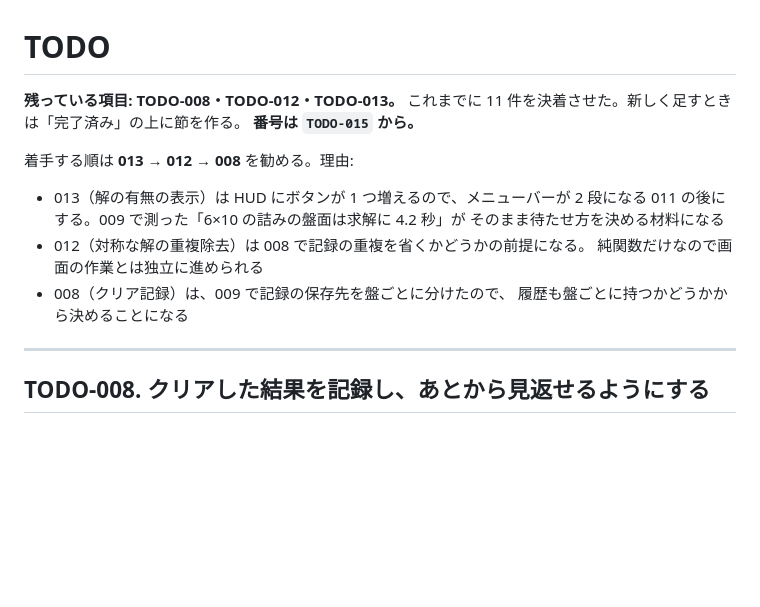
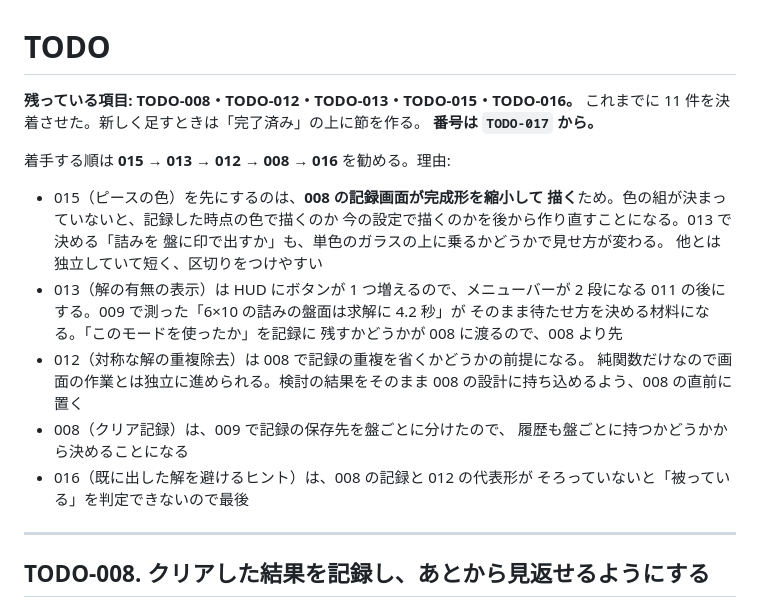
Before and after one commit to ytani01/pentomino-puzzle, a Markdown page: TODO.md, the part around one of its changes. Drawn GitHub-style; blank space fills up the shorter version.

```diff
--- a/TODO.md
+++ b/TODO.md
@@ -1,18 +1,27 @@
 # TODO
 
-**残っている項目: TODO-008・TODO-012・TODO-013。** これまでに
-11 件を決着させた。新しく足すときは「完了済み」の上に節を作る。
-**番号は `TODO-015` から。**
+**残っている項目: TODO-008・TODO-012・TODO-013・TODO-015・TODO-016。**
+これまでに 11 件を決着させた。新しく足すときは「完了済み」の上に節を作る。
+**番号は `TODO-017` から。**
 
-着手する順は **013 → 012 → 008** を勧める。理由:
+着手する順は **015 → 013 → 012 → 008 → 016** を勧める。理由:
 
+- 015（ピースの色）を先にするのは、**008 の記録画面が完成形を縮小して
+  描く**ため。色の組が決まっていないと、記録した時点の色で描くのか
+  今の設定で描くのかを後から作り直すことになる。013 で決める「詰みを
+  盤に印で出すか」も、単色のガラスの上に乗るかどうかで見せ方が変わる。
+  他とは独立していて短く、区切りをつけやすい
 - 013（解の有無の表示）は HUD にボタンが 1 つ増えるので、メニューバーが
   2 段になる 011 の後にする。009 で測った「6×10 の詰みの盤面は求解に 4.2 秒」が
-  そのまま待たせ方を決める材料になる
+  そのまま待たせ方を決める材料になる。「このモードを使ったか」を記録に
+  残すかどうかが 008 に渡るので、008 より先
 - 012（対称な解の重複除去）は 008 で記録の重複を省くかどうかの前提になる。
-  純関数だけなので画面の作業とは独立に進められる
+  純関数だけなので画面の作業とは独立に進められる。検討の結果をそのまま
+  008 の設計に持ち込めるよう、008 の直前に置く
 - 008（クリア記録）は、009 で記録の保存先を盤ごとに分けたので、
   履歴も盤ごとに持つかどうかから決めることになる
+- 016（既に出した解を避けるヒント）は、008 の記録と 012 の代表形が
+  そろっていないと「被っている」を判定できないので最後
 
 ---
 
```
Also changed, not shown: other parts of TODO.md (+64 -0 lines).
